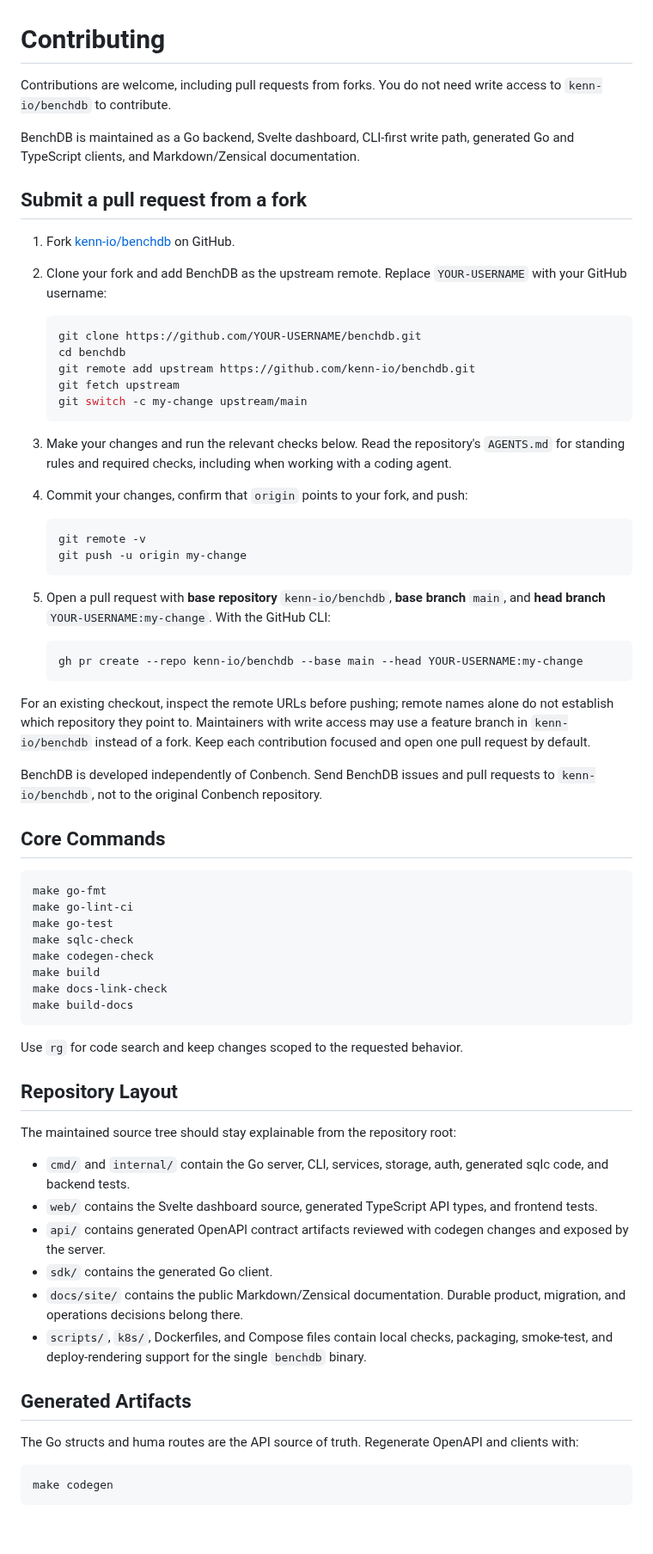
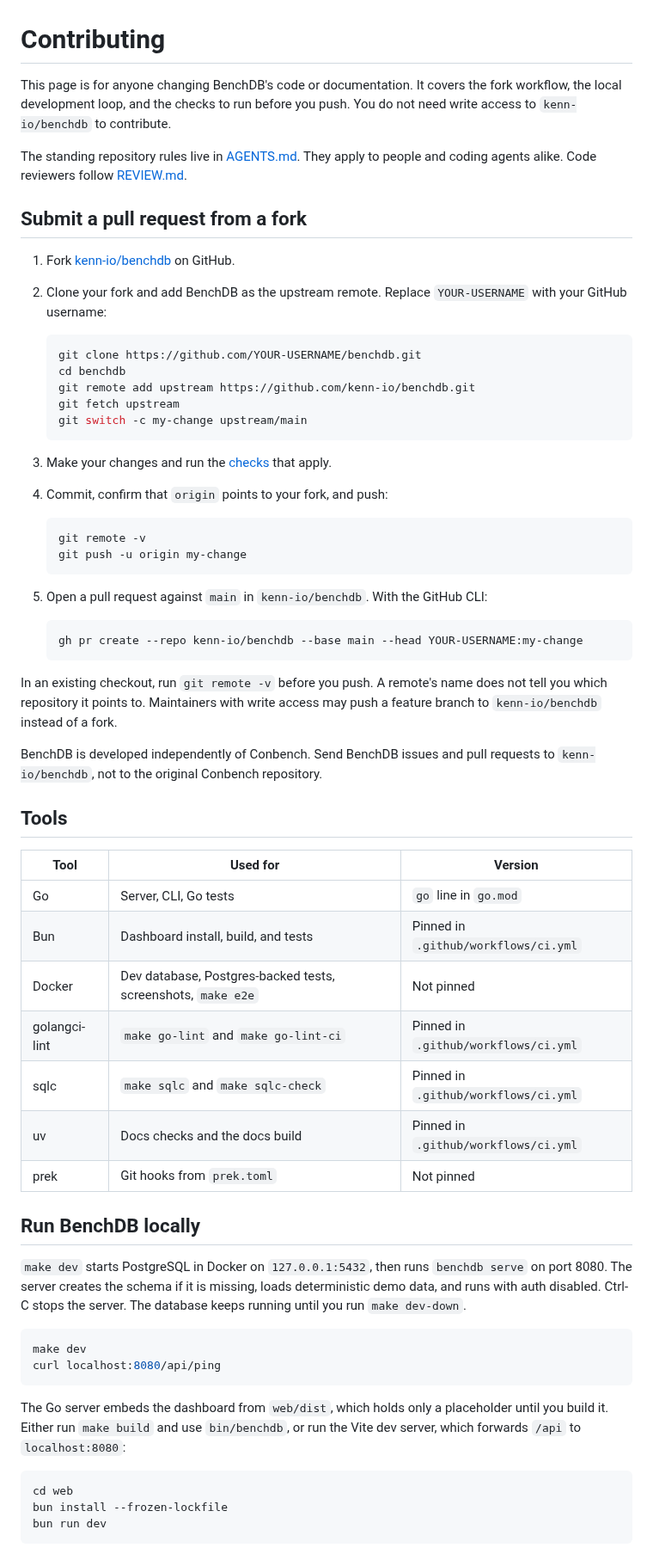
Before and after one commit to kenn-io/benchdb, a Markdown page: docs/site/contributing.md, the part around one of its changes. Shown at 86% size. GitHub-like rendering; blank space fills up the shorter version.

````diff
--- a/docs/site/contributing.md
+++ b/docs/site/contributing.md
@@ -1,10 +1,13 @@
 # Contributing
 
-Contributions are welcome, including pull requests from forks. You do not need
-write access to `kenn-io/benchdb` to contribute.
+This page is for anyone changing BenchDB's code or documentation. It covers
+the fork workflow, the local development loop, and the checks to run before
+you push. You do not need write access to `kenn-io/benchdb` to contribute.
 
-BenchDB is maintained as a Go backend, Svelte dashboard, CLI-first write path,
-generated Go and TypeScript clients, and Markdown/Zensical documentation.
+The standing repository rules live in
+[AGENTS.md](https://github.com/kenn-io/benchdb/blob/main/AGENTS.md). They
+apply to people and coding agents alike. Code reviewers follow
+[REVIEW.md](https://github.com/kenn-io/benchdb/blob/main/REVIEW.md).
 
 ## Submit a pull request from a fork
 
@@ -20,69 +23,60 @@ generated Go and TypeScript clients, and Markdown/Zensical documentation.
    git switch -c my-change upstream/main
    ```
 
-3. Make your changes and run the relevant checks below. Read the repository's
-   `AGENTS.md` for standing rules and required checks, including when working
-   with a coding agent.
-4. Commit your changes, confirm that `origin` points to your fork, and push:
+3. Make your changes and run the [checks](#checks) that apply.
+4. Commit, confirm that `origin` points to your fork, and push:
 
    ```bash
    git remote -v
    git push -u origin my-change
    ```
 
-5. Open a pull request with **base repository** `kenn-io/benchdb`, **base branch**
-   `main`, and **head branch** `YOUR-USERNAME:my-change`. With the GitHub CLI:
+5. Open a pull request against `main` in `kenn-io/benchdb`. With the GitHub
+   CLI:
 
    ```bash
    gh pr create --repo kenn-io/benchdb --base main --head YOUR-USERNAME:my-change
    ```
 
-For an existing checkout, inspect the remote URLs before pushing; remote names
-alone do not establish which repository they point to. Maintainers with write
-access may use a feature branch in `kenn-io/benchdb` instead of a fork. Keep each
-contribution focused and open one pull request by default.
+In an existing checkout, run `git remote -v` before you push. A remote's name
+does not tell you which repository it points to. Maintainers with write access
+may push a feature branch to `kenn-io/benchdb` instead of a fork.
 
 BenchDB is developed independently of Conbench. Send BenchDB issues and pull
 requests to `kenn-io/benchdb`, not to the original Conbench repository.
 
-## Core Commands
+## Tools
+
+| Tool | Used for | Version |
+| --- | --- | --- |
+| Go | Server, CLI, Go tests | `go` line in `go.mod` |
+| Bun | Dashboard install, build, and tests | Pinned in `.github/workflows/ci.yml` |
+| Docker | Dev database, Postgres-backed tests, screenshots, `make e2e` | Not pinned |
+| golangci-lint | `make go-lint` and `make go-lint-ci` | Pinned in `.github/workflows/ci.yml` |
+| sqlc | `make sqlc` and `make sqlc-check` | Pinned in `.github/workflows/ci.yml` |
+| uv | Docs checks and the docs build | Pinned in `.github/workflows/ci.yml` |
+| prek | Git hooks from `prek.toml` | Not pinned |
+
+## Run BenchDB locally
+
+`make dev` starts PostgreSQL in Docker on `127.0.0.1:5432`, then runs
+`benchdb serve` on port 8080. The server creates the schema if it is missing,
+loads deterministic demo data, and runs with auth disabled. Ctrl-C stops the
+server. The database keeps running until you run `make dev-down`.
 
 ```bash
-make go-fmt
-make go-lint-ci
-make go-test
-make sqlc-check
-make codegen-check
-make build
-make docs-link-check
-make build-docs
+make dev
+curl localhost:8080/api/ping
 ```
 
-Use `rg` for code search and keep changes scoped to the requested behavior.
-
-## Repository Layout
-
-The maintained source tree should stay explainable from the repository root:
-
-- `cmd/` and `internal/` contain the Go server, CLI, services, storage, auth,
-  generated sqlc code, and backend tests.
-- `web/` contains the Svelte dashboard source, generated TypeScript API types,
-  and frontend tests.
-- `api/` contains generated OpenAPI contract artifacts reviewed with codegen
-  changes and exposed by the server.
-- `sdk/` contains the generated Go client.
-- `docs/site/` contains the public Markdown/Zensical documentation. Durable
-  product, migration, and operations decisions belong there.
-- `scripts/`, `k8s/`, Dockerfiles, and Compose files contain local checks,
-  packaging, smoke-test, and deploy-rendering support for the single
-  `benchdb` binary.
-
-## Generated Artifacts
-
-The Go structs and huma routes are the API source of truth. Regenerate OpenAPI
-and clients with:
+The Go server embeds the dashboard from `web/dist`, which holds only a
+placeholder until you build it. Either run `make build` and use
+`bin/benchdb`, or run the Vite dev server, which forwards `/api` to
+`localhost:8080`:
 
 ```bash
-make codegen
+cd web
+bun install --frozen-lockfile
+bun run dev
 ```
 
````
Also changed, not shown: other parts of docs/site/contributing.md (+127 -104 lines).
